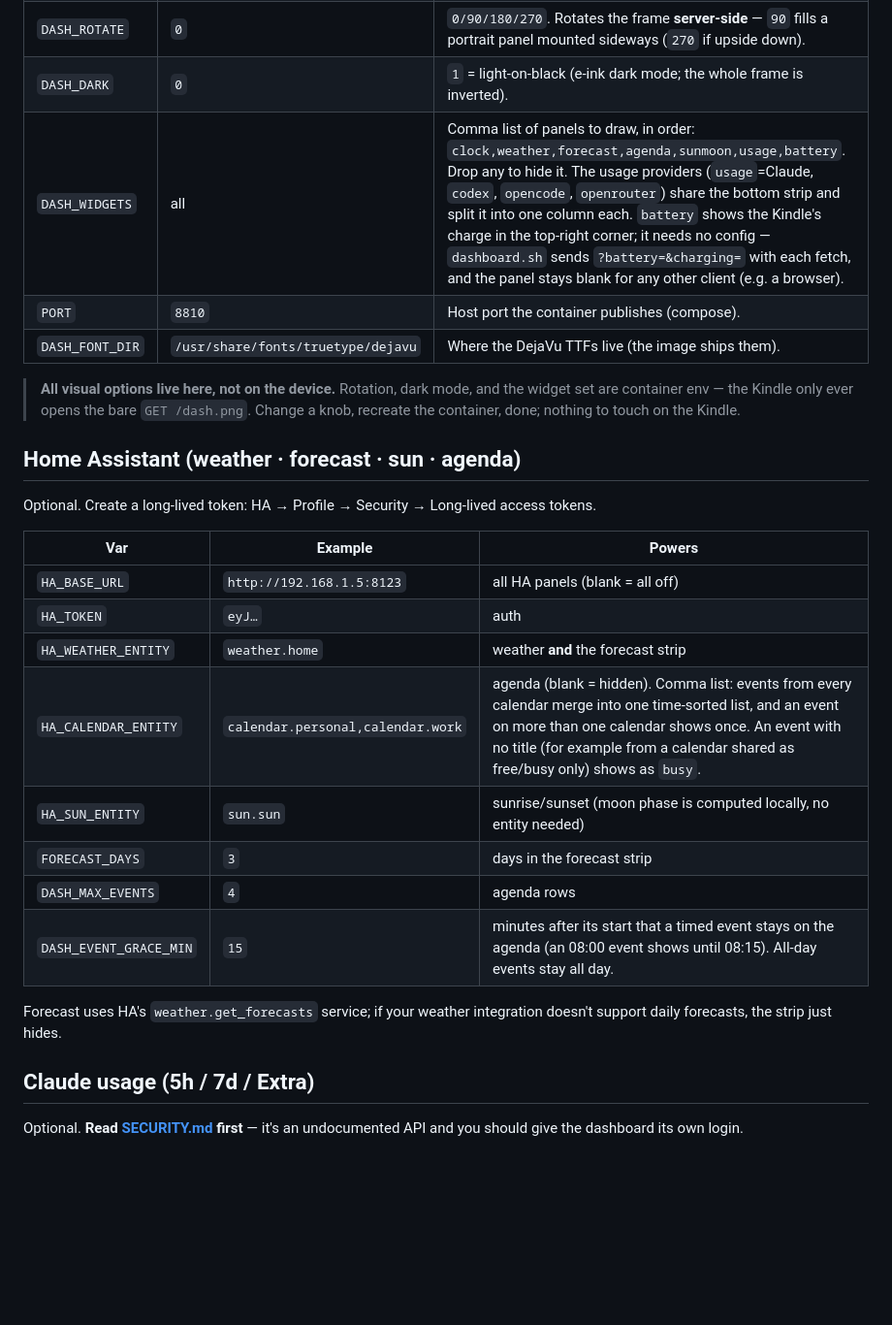
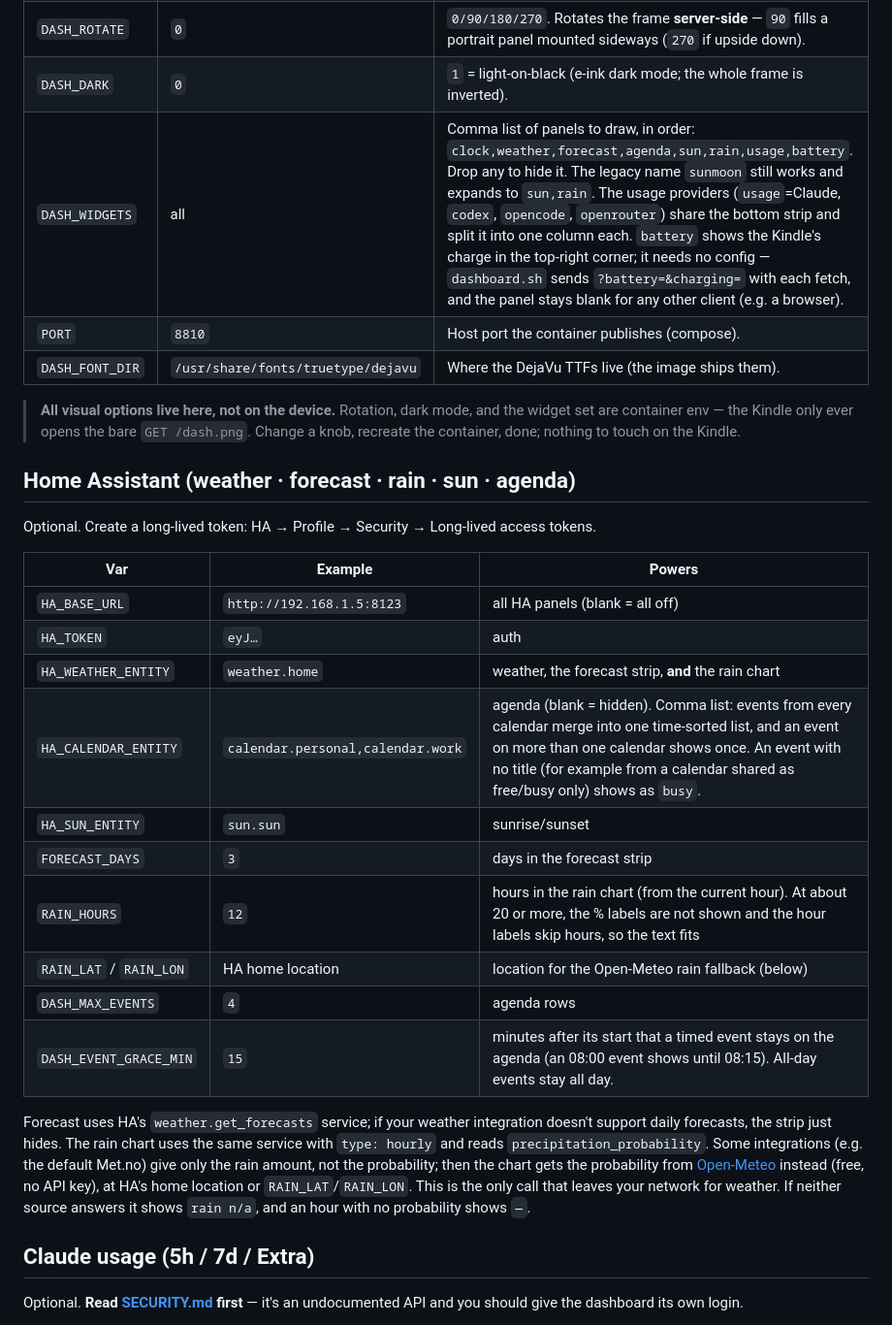
Before and after one commit to ErikBPF/kindle-dash, a Markdown page: CONFIGURATION.md, the part around the change. Shown at 97% size. Rendered like a GitHub page; blank space fills up the shorter version.

```diff
--- a/CONFIGURATION.md
+++ b/CONFIGURATION.md
@@ -10,13 +10,13 @@ All renderer config is environment variables (in `renderer/.env`; see `.env.exam
 | `TZ` | `UTC` | IANA tz, e.g. `America/Sao_Paulo`. Drives the clock + all formatted times. |
 | `DASH_ROTATE` | `0` | `0/90/180/270`. Rotates the frame **server-side** — `90` fills a portrait panel mounted sideways (`270` if upside down). |
 | `DASH_DARK` | `0` | `1` = light-on-black (e-ink dark mode; the whole frame is inverted). |
-| `DASH_WIDGETS` | all | Comma list of panels to draw, in order: `clock,weather,forecast,agenda,sunmoon,usage,battery`. Drop any to hide it. The usage providers (`usage`=Claude, `codex`, `opencode`, `openrouter`) share the bottom strip and split it into one column each. `battery` shows the Kindle's charge in the top-right corner; it needs no config — `dashboard.sh` sends `?battery=&charging=` with each fetch, and the panel stays blank for any other client (e.g. a browser). |
+| `DASH_WIDGETS` | all | Comma list of panels to draw, in order: `clock,weather,forecast,agenda,sun,rain,usage,battery`. Drop any to hide it. The legacy name `sunmoon` still works and expands to `sun,rain`. The usage providers (`usage`=Claude, `codex`, `opencode`, `openrouter`) share the bottom strip and split it into one column each. `battery` shows the Kindle's charge in the top-right corner; it needs no config — `dashboard.sh` sends `?battery=&charging=` with each fetch, and the panel stays blank for any other client (e.g. a browser). |
 | `PORT` | `8810` | Host port the container publishes (compose). |
 | `DASH_FONT_DIR` | `/usr/share/fonts/truetype/dejavu` | Where the DejaVu TTFs live (the image ships them). |
 
 > **All visual options live here, not on the device.** Rotation, dark mode, and the widget set are container env — the Kindle only ever opens the bare `GET /dash.png`. Change a knob, recreate the container, done; nothing to touch on the Kindle.
 
-## Home Assistant (weather · forecast · sun · agenda)
+## Home Assistant (weather · forecast · rain · sun · agenda)
 
 Optional. Create a long-lived token: HA → Profile → Security → Long-lived access tokens.
 
@@ -24,14 +24,16 @@ Optional. Create a long-lived token: HA → Profile → Security → Long-lived
 |---|---|---|
 | `HA_BASE_URL` | `http://192.168.1.5:8123` | all HA panels (blank = all off) |
 | `HA_TOKEN` | `eyJ…` | auth |
-| `HA_WEATHER_ENTITY` | `weather.home` | weather **and** the forecast strip |
+| `HA_WEATHER_ENTITY` | `weather.home` | weather, the forecast strip, **and** the rain chart |
 | `HA_CALENDAR_ENTITY` | `calendar.personal,calendar.work` | agenda (blank = hidden). Comma list: events from every calendar merge into one time-sorted list, and an event on more than one calendar shows once. An event with no title (for example from a calendar shared as free/busy only) shows as `busy`. |
-| `HA_SUN_ENTITY` | `sun.sun` | sunrise/sunset (moon phase is computed locally, no entity needed) |
+| `HA_SUN_ENTITY` | `sun.sun` | sunrise/sunset |
 | `FORECAST_DAYS` | `3` | days in the forecast strip |
+| `RAIN_HOURS` | `12` | hours in the rain chart (from the current hour). At about 20 or more, the % labels are not shown and the hour labels skip hours, so the text fits |
+| `RAIN_LAT` / `RAIN_LON` | HA home location | location for the Open-Meteo rain fallback (below) |
 | `DASH_MAX_EVENTS` | `4` | agenda rows |
 | `DASH_EVENT_GRACE_MIN` | `15` | minutes after its start that a timed event stays on the agenda (an 08:00 event shows until 08:15). All-day events stay all day. |
 
-Forecast uses HA's `weather.get_forecasts` service; if your weather integration doesn't support daily forecasts, the strip just hides.
+Forecast uses HA's `weather.get_forecasts` service; if your weather integration doesn't support daily forecasts, the strip just hides. The rain chart uses the same service with `type: hourly` and reads `precipitation_probability`. Some integrations (e.g. the default Met.no) give only the rain amount, not the probability; then the chart gets the probability from [Open-Meteo](https://open-meteo.com) instead (free, no API key), at HA's home location or `RAIN_LAT`/`RAIN_LON`. This is the only call that leaves your network for weather. If neither source answers it shows `rain n/a`, and an hour with no probability shows `—`.
 
 ## Claude usage (5h / 7d / Extra)
 
```
Also changed, not shown: README.md (+3 -2 lines), WIDGETS.md (+1 -1 lines), docs/preview.png, 3 other files.
